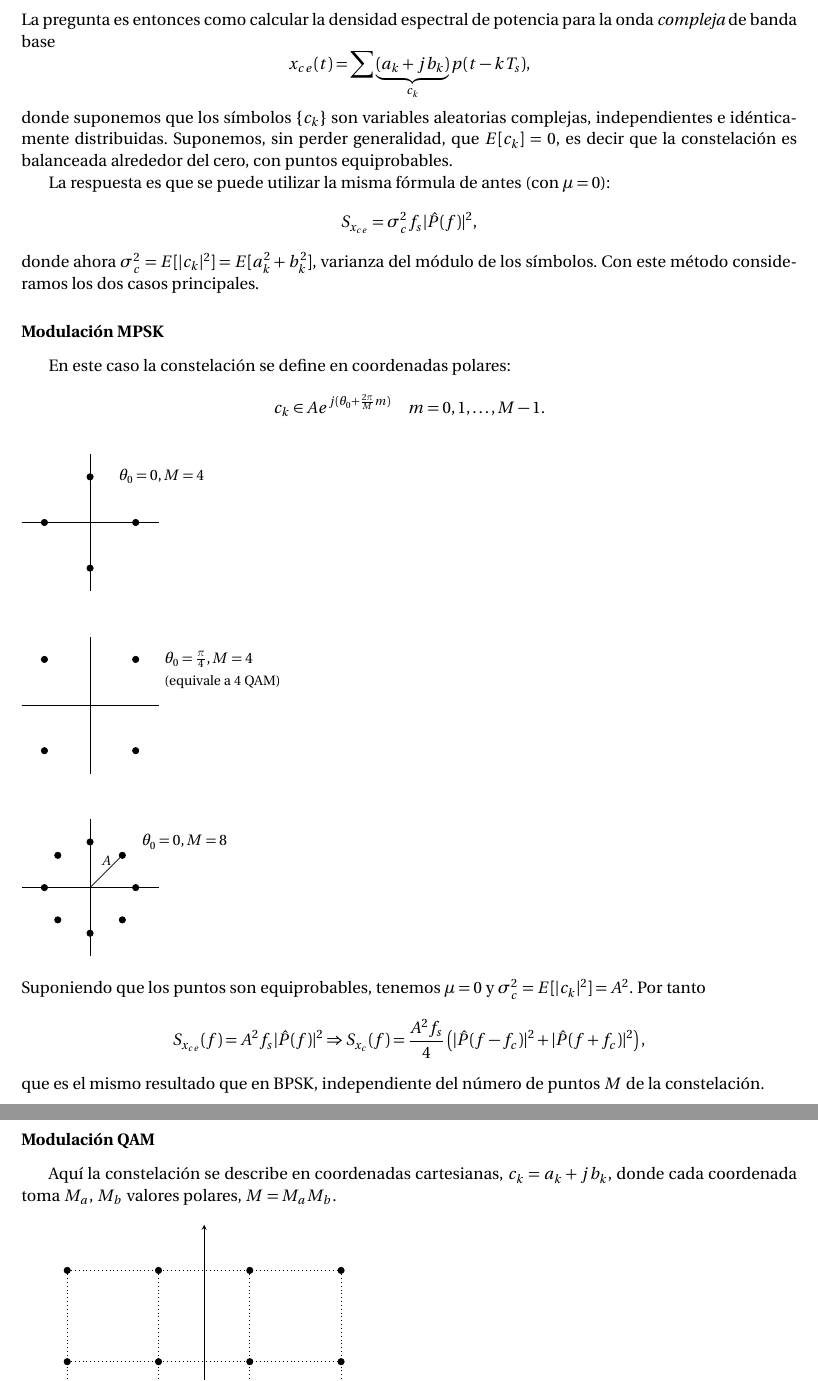
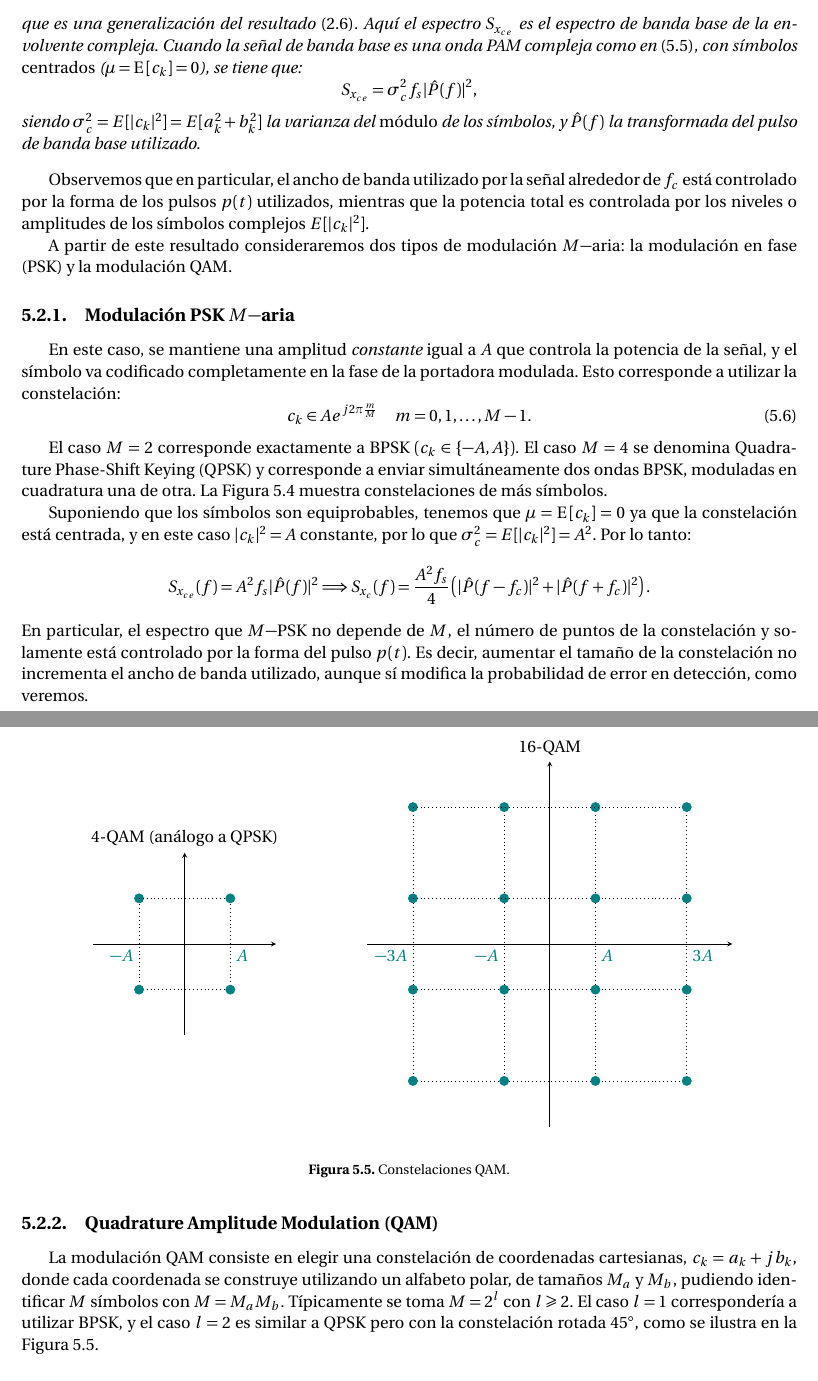
Before and after one commit to aferragu/notas_modulacion_digital, a LaTeX document (ModulacionDigital.tex, which reads modulacion_pasabanda.tex): two parts of pages 60 and 61 of 77, joined at a grey line, cut at the place of the change. The pictures show the PDF file ModulacionDigital.pdf that the author committed with the source.

Commit message:
Antes de detección coherente

```diff
--- a/modulacion_pasabanda.tex
+++ b/modulacion_pasabanda.tex
@@ -316,84 +317,29 @@ con $p(t)$ un pulso real, $T_s$ el tiempo de símbolo y $c_k = a_k+jb_k$ un sím
 
-% \subsection*{Ejemplos de constelaciones}
-%        \FloatBarrier
-% \begin{figure}[htb]\centering\begin{minipage}{\textwidth}
-%         \bpgf{Imagenes/MDPasa/MDPasa-4}
-%         \begin{tikzpicture}
-%             \begin{scope}[shift={(-3,0)}]
-%                 \draw (-2,0) -- (2,0);
-%                 \draw (0,-2) -- (0,2);
-%                 \draw [fill] (0,0) node [anchor=north east] {$0$} circle (0.08);
-%                 \draw [fill] (1,0) node [anchor=north] {$A$} circle (0.08);
-%                 \path (1,1) node {ASK};
-%                 \begin{scope}[shift={(0,-5)}]
-%                     \draw (-2,0) -- (2,0);
-%                     \draw (0,-2) -- (0,2);
-%                     \draw [fill] (0,1) circle (0.08);
-%                     \draw [fill] (0,-1) circle (0.08);
-%                     \draw [fill]  (1,0) circle (0.08);
-%                     \draw [fill] (-1,0) circle (0.08);
-%                     \path (1,1) node {4-PSK};
-%                 \end{scope}
-%                 \begin{scope}[shift={(0,-10)}]
-%                     \draw (-2,0) -- (2,0);
-%                     \draw (0,-2) -- (0,2);
-%                     \draw [fill] (1,1) node [anchor=west] {$A+jA$} circle (0.08);
-%                     \draw [fill] (1,-1) circle (0.08);
-%                     \draw [fill]  (-1,1) circle (0.08);
-%                     \draw [fill] (-1,-1) circle (0.08);
-%                     \path (-2,2) node {4QAM};
-%                 \end{scope}
-%             \end{scope}
-%             \begin{scope}[shift={(3,0)}]
-%                 \draw (-2,0) -- (2,0);
-%                 \draw (0,-2) -- (0,2);
-%                 \draw [fill] (-1,0) node [anchor=north] {$-A$} circle (0.08);
-%                 \draw [fill] (1,0) node [anchor=north] {$A$} circle (0.08);
-%                 \path (1,1) node {BPSK};
-%                 \begin{scope}[shift={(0,-5)}]
-%                     \draw (-2,0) -- (2,0);
-%                     \draw (0,-2) -- (0,2);
-%                     \foreach \x in {0,45,...,315}
-%                         \draw [fill] (\x:1) circle (0.08);
-%                     \draw (0,0) circle (1);
-%                     \path (2,1) node {8-PSK};
-%                 \end{scope}
-%                 \begin{scope}[shift={(0,-10)}]
-%                     \draw (-2,0) -- (2,0);
-%                     \draw (0,-2) -- (0,2);
-%                     \foreach \x in {-1.5,-0.5,...,1.5}
-%                         \foreach \y in {-1.5,-0.5,...,1.5}
-%                             \draw [fill] (\x,\y) circle (0.08);
-%                     \path (-2,2) node {16QAM};
-%                 \end{scope}
-%             \end{scope}
-%         \end{tikzpicture}
-%         \endpgfgraphicnamed \end{minipage}
-% \end{figure}
-% %\FloatBarrier
+\begin{teorema}\label{thm:espectro pasabanda}
+    El espectro de la onda pasabanda aleatoria $x_c(t)$ está dado por:
+    \begin{equation*}
+        S_{x_c}(f) = \frac{1}{4}\left[S_{x_{ce}}(f-f_c) + S_{x_{ce}}(f+f_c)\right],
+    \end{equation*}
+    que es una generalización del resultado \eqref{eq:dep modulacion}. Aquí el espectro $S_{x_{ce}}$ es el espectro de banda base de la envolvente compleja. Cuando la señal de banda base es una onda PAM compleja como en \eqref{eq:onda pam compleja}, con símbolos \emph{centrados} ($\mu=\E{c_k}=0$), se tiene que:
+    \begin{equation*}
+        S_{x_{ce}} = \sigma_c^2 f_s |\hat{P}(f)|^2,
+    \end{equation*}
+    siendo $\sigma_c^2 = E[|c_k|^2] = E[a_k^2 + b_k^2]$ la varianza del \emph{módulo} de los símbolos, y $\hat{P}(f)$ la transformada del pulso de banda base utilizado.
+\end{teorema}
 
+Observemos que en particular, el ancho de banda utilizado por la señal alrededor de $f_c$ está controlado por la forma de los pulsos $p(t)$ utilizados, mientras que la potencia total es controlada por los niveles o amplitudes de los símbolos complejos $E[|c_k|^2]$.
 
-\subsection*{Densidad espectral de potencia, onda pasabanda $M$-aria}
+A partir de este resultado consideraremos dos tipos de modulación $M-$aria: la modulación en fase (PSK) y la modulación QAM.
 
-En el caso general $M$-ario, se puede obtener también la densidad espectral de potencia  a partir de
-la de su envolvente compleja, generalizando la fórmula (\ref{eq:dep modulacion}).
-\[
-    \col{S_{x_c}(f) = \frac{1}{4}S_{x_{ce}}(f-f_c) +
-    \frac{1}{4}S_{x_{ce}}(f+f_c)}
-\]
-La pregunta es entonces como calcular la densidad espectral de potencia para la onda \emph{compleja} de
-banda base
-\[x_{ce}(t) = \sum \underbrace{(a_k+j b_k)}_{c_k} p(t-kT_s),\]
-donde suponemos que los símbolos $\{c_k\}$ son variables aleatorias complejas, independientes e
-idénticamente distribuidas. Suponemos, sin perder generalidad, que $E[c_k]=0$, es decir que la
-constelación es balanceada alrededor del cero, con puntos equiprobables.
+\subsection{Modulación PSK $M-$aria}
 
-La respuesta es que se puede utilizar la misma fórmula de antes (con $\mu=0$):
-\[
-    S_{x_{ce}} = \sigma_c^2 f_s |\hat{P}(f)|^2,
-        \]
-donde ahora $\sigma_c^2 = E[|c_k|^2] = E[a_k^2 + b_k^2]$, varianza del módulo de los símbolos.
-Con este método consideramos los dos casos principales.
+En este caso, se mantiene una amplitud \emph{constante} igual a $A$ que controla la potencia de la señal, y el símbolo va codificado completamente en la fase de la portadora modulada. Esto corresponde a utilizar la constelación:
+\begin{equation}\label{eq:constelacion psk}
+c_k \in A e^{j2\pi \frac{m}{M}} \quad m=0,1,\ldots,M-1.
+\end{equation}
 
-\subsubsection*{Modulación MPSK}
+El caso $M=2$ corresponde exactamente a BPSK $(c_k\in \{-A,A\})$. El caso $M=4$ se denomina Quadrature Phase-Shift Keying (QPSK) y corresponde a enviar simultáneamente dos ondas BPSK, moduladas en cuadratura una de otra. La Figura \ref{fig:mpsk} muestra constelaciones de más símbolos.
 
+\begin{figure}
+    \begin{center}
+    \begin{tikzpicture}
@@ -400,5 +371,16 @@ Con este método consideramos los dos casos principales.
+    \end{center}
+    \caption{Constelaciones $M$-PSK para diferentes valores de $M$.}\label{fig:mpsk}
+\end{figure}
 
-En este caso la constelación se define en coordenadas polares:
-\[
-c_k \in A e^{j(\theta_0 + \frac{2\pi}{M}{m})} \quad m=0,1,\ldots,M-1.\]
+Suponiendo que los símbolos son equiprobables, tenemos que $\mu=\E{c_k} = 0$ ya que la constelación está centrada, y en este caso $|c_k|^2=A$ constante, por lo que $\sigma_c^2 = E[|c_k|^2] = A^2$. Por lo tanto:
+\begin{equation*}
+    S_{x_{ce}}(f) = A^2 f_s |\hat{P}(f)|^2 \Longrightarrow S_{x_c}(f) = \frac{A^2 f_s}{4}\left(|\hat{P}(f-f_c)|^2+|\hat{P}(f+f_c)|^2\right).
+\end{equation*}
+En particular, el espectro que $M-$PSK no depende de $M$, el número de puntos de la constelación y solamente está controlado por la forma del pulso $p(t)$. Es decir, aumentar el tamaño de la constelación no incrementa el ancho de banda utilizado, aunque sí modifica la probabilidad de error en detección, como veremos.
 
+\subsection{Quadrature Amplitude Modulation (QAM)}
+
+La modulación QAM consiste en elegir una constelación de coordenadas cartesianas, $c_k = a_k+j b_k$, donde cada coordenada se construye utilizando un alfabeto polar, de tamaños $M_a$ y $M_b$, pudiendo identificar $M$ símbolos con $M=M_a M_b$. Típicamente se toma $M=2^l$ con $l\geqslant 2$. El caso $l=1$ correspondería a utilizar BPSK, y el caso $l=2$ es similar a QPSK pero con la constelación rotada $45^{\circ}$, como se ilustra en la Figura \ref{fig:qam}.
+
+\begin{figure}
+    \begin{center}
@@ -419 +387,0 @@ c_k \in A e^{j(\theta_0 + \frac{2\pi}{M}{m})} \quad m=0,1,\ldots,M-1.\]
-        \end{scope}
@@ -429 +387,0 @@ c_k \in A e^{j(\theta_0 + \frac{2\pi}{M}{m})} \quad m=0,1,\ldots,M-1.\]
-        \end{scope}
@@ -437,24 +387,0 @@ c_k \in A e^{j(\theta_0 + \frac{2\pi}{M}{m})} \quad m=0,1,\ldots,M-1.\]
-        \end{scope}
-    \end{tikzpicture}
-    \endpgfgraphicnamed\end{minipage}
-    \end{figure}
-%\FloatBarrier
-%\end{minipage}
-
-\noindent Suponiendo que los puntos son equiprobables, tenemos $\mu=0$ y $\sigma_c^2 = E[|c_k|^2] = A^2$.
-Por tanto
-\[\begin{gathered}
-            S_{x_{ce}}(f) = A^2 f_s |\hat{P}(f)|^2
-            \Rightarrow S_{x_c}(f) = \frac{A^2 f_s}{4}\left(|\hat{P}(f-f_c)|^2+|\hat{P}(f+f_c)|^2\right),
-        \end{gathered}\]% \right\rbrace\,\text{igual que BPSK.}
-que es el mismo resultado que en BPSK, independiente del número de puntos $M$ de la constelación.
-
-\newpage
-
-\subsubsection*{Modulación QAM}
-
-Aquí la constelación se describe en coordenadas cartesianas, $c_k = a_k+j b_k$, donde
-cada coordenada toma $M_a$, $M_b$ valores polares, $M=M_a M_b$.
-
-\begin{figure}[htb]
-    \centering\begin{minipage}{\textwidth}
@@ -462,0 +389,4 @@ cada coordenada toma $M_a$, $M_b$ valores polares, $M=M_a M_b$.
+            \draw [-stealth] (-2,0) -- (2,0);
+            \draw [-stealth] (0,-2) -- (0,2);
+            \foreach \x in {-1,1}
+                {\draw [dotted] (\x,-1) -- (\x,1);
@@ -471 +412,3 @@ cada coordenada toma $M_a$, $M_b$ valores polares, $M=M_a M_b$.
         \end{tikzpicture}
+    \end{center}
+    \caption{Constelaciones QAM.}\label{fig:qam}
@@ -473,8 +415,13 @@ cada coordenada toma $M_a$, $M_b$ valores polares, $M=M_a M_b$.
 \end{figure}
-\FloatBarrier
 
+En este caso $|c_k|^2 = a_k^2 + b_k^2$ por lo que $\sigma_c^2 = \sigma_a^2+\sigma_b^2$, y cada uno de estos términos se calcula como la potencia de los símbolos de un alfabeto $M-$ario unidimensional como los que ya vimos. Se tiene que:
+\begin{equation*}
+\sigma_a^2 = \frac{2}{M_a}\left(A^2 +
+(3A)^2+\cdots+(M_a-1)^2A^2\right) = \frac{M_a^2-1}{3}A^2,
+\end{equation*}
+y análogamente para $b_k$ utilizando $M_b$. Por lo tanto:
+\begin{equation*}
+S_{x_{ce}}(f) = (\sigma_a^2+\sigma_b^2) f_s |\hat{P}(f)|^2 \Longrightarrow S_{x_c}(f) = \frac{(\sigma_a^2+\sigma_b^2)f_s\left(|\hat{P}(f-f_c)|^2 +
+|\hat{P}(f+f_c)|^2\right)}{4}.
+\end{equation*}
 
-Tenemos entonces que $\sigma_c^2 = \sigma_a^2+\sigma_b^2$, y cada uno de estos términos se calcula como
-\[
-\sigma_a^2 = \frac{2}{M_a}\left(A^2 +
-(3A)^2+\cdots+(M_a-1)^2A^2\right) = \frac{M_a^2-1}{3}A^2.\]
@@ -487,6 +428,5 @@ S_{x_{ce}}(f) &= (\sigma_a^2+\sigma_b^2) f_s |\hat{P}(f)|^2 \\
-\end{align*}
-
-
-
-Habitualmente $M_a = M_b = \sqrt{M}$. En ese caso
-$\sigma_a^2+\sigma_b^2 = \frac{2(M-1)}{3}A^2$.
+Nuevamente, los símbolos controlan la potencia y el pulso el ancho de banda utilizado. Habitualmente se elige una constelación cuadrada, es decir $M_a = M_b = \sqrt{M}$. En ese caso:
+\begin{equation*}
+\sigma_c^2 = \sigma_a^2+\sigma_b^2 = \frac{2(M-1)}{3}A^2.
+\end{equation*}
+Por ejemplo, para la constelación $16-$QAM de la Figura \ref{fig:qam}, $M=16$ de donde $\sigma_c^2 = 10A^2$. Nuevamente el factor $A$ controla la amplitud de la señal y actuará como \emph{margen de ruido} en la detección, controlando la probabilidad de error.
```
Also changed, not shown: ModulacionDigital.pdf, modulacion_pasabanda.tex (80 more changed lines). Lines whose indentation alone changed are shown as unchanged.
